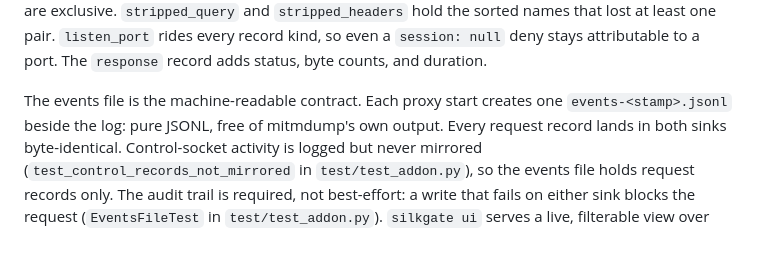
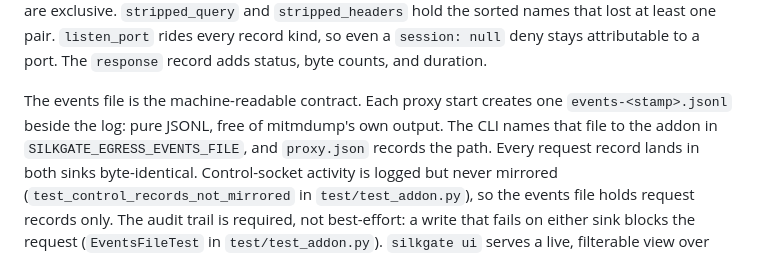
Before and after one commit to Jerska/silkgate, a Markdown page: doc/PROXY.md, the part around the change. GitHub-like rendering.

Commit message:
docs(proxy): name the events-file variable in the audit-trail section
SILKGATE_EGRESS_EVENTS_FILE is how the CLI hands the addon its events
path, beside SILKGATE_EGRESS_SESSIONS_DIR and SILKGATE_EGRESS_RULES
which the README already names. It was the one addon input no document
named.

Co-Authored-By: Claude Fable 5 <noreply@anthropic.com>

```diff
--- a/doc/PROXY.md
+++ b/doc/PROXY.md
@@ -145,7 +145,9 @@ even a `session: null` deny stays attributable to a port. The `response` record
 byte counts, and duration.
 
 The events file is the machine-readable contract. Each proxy start creates one
-`events-<stamp>.jsonl` beside the log: pure JSONL, free of mitmdump's own output. Every
+`events-<stamp>.jsonl` beside the log: pure JSONL, free of mitmdump's own output. The
+CLI names that file to the addon in `SILKGATE_EGRESS_EVENTS_FILE`, and `proxy.json`
+records the path. Every
 request record lands in both sinks byte-identical. Control-socket activity is logged but
 never mirrored (`test_control_records_not_mirrored` in `test/test_addon.py`), so the events
 file holds request records only. The audit trail is required, not best-effort: a write that
```
